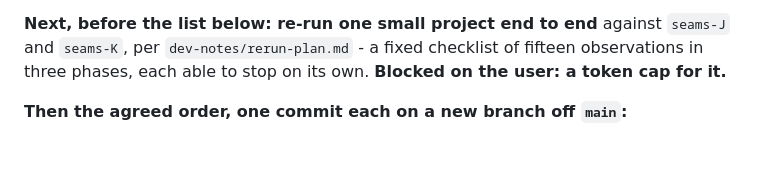
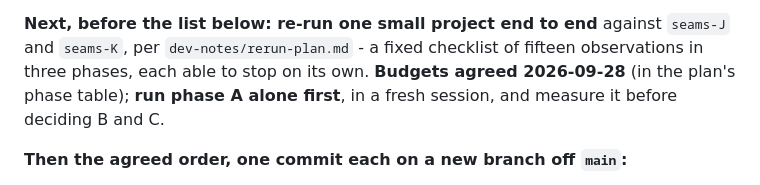
Before and after one commit to habr33/ai-project-starter, a Markdown page: dev-notes/status.md, the part around the change. GitHub-like rendering; blank space fills up the shorter version.

```diff
--- a/dev-notes/status.md
+++ b/dev-notes/status.md
@@ -94,8 +94,9 @@ kit sheet was rendered headless at 1280 and 390 px, light and dark.
 
 **Next, before the list below: re-run one small project end to end** against
 `seams-J` and `seams-K`, per `dev-notes/rerun-plan.md` - a fixed checklist of
-fifteen observations in three phases, each able to stop on its own. **Blocked
-on the user: a token cap for it.**
+fifteen observations in three phases, each able to stop on its own. **Budgets
+agreed 2026-09-28** (in the plan's phase table); **run phase A alone first**, in
+a fresh session, and measure it before deciding B and C.
 
 **Then the agreed order, one commit each on a new branch off `main`:**
 
```
Also changed, not shown: dev-notes/rerun-plan.md (+48 -9 lines).
